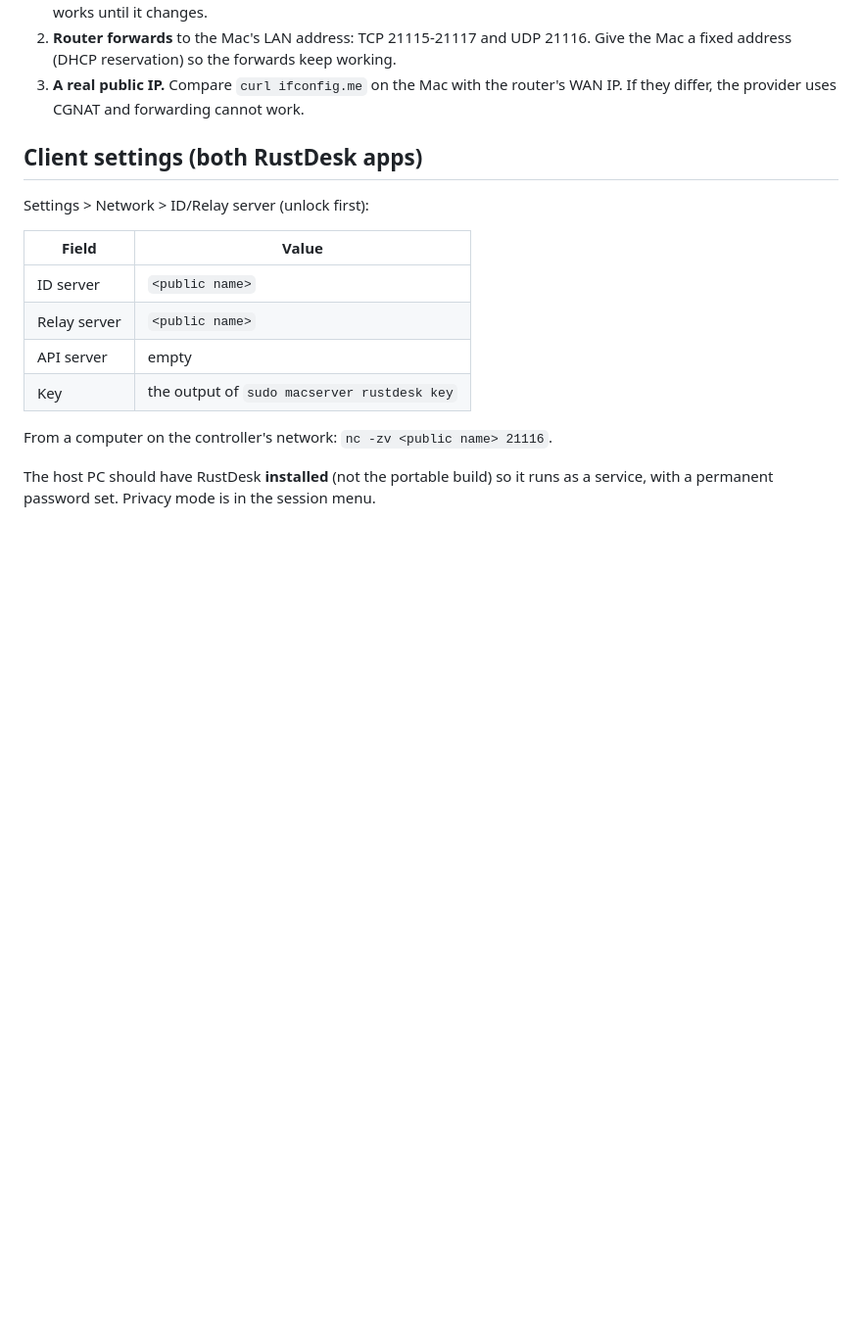
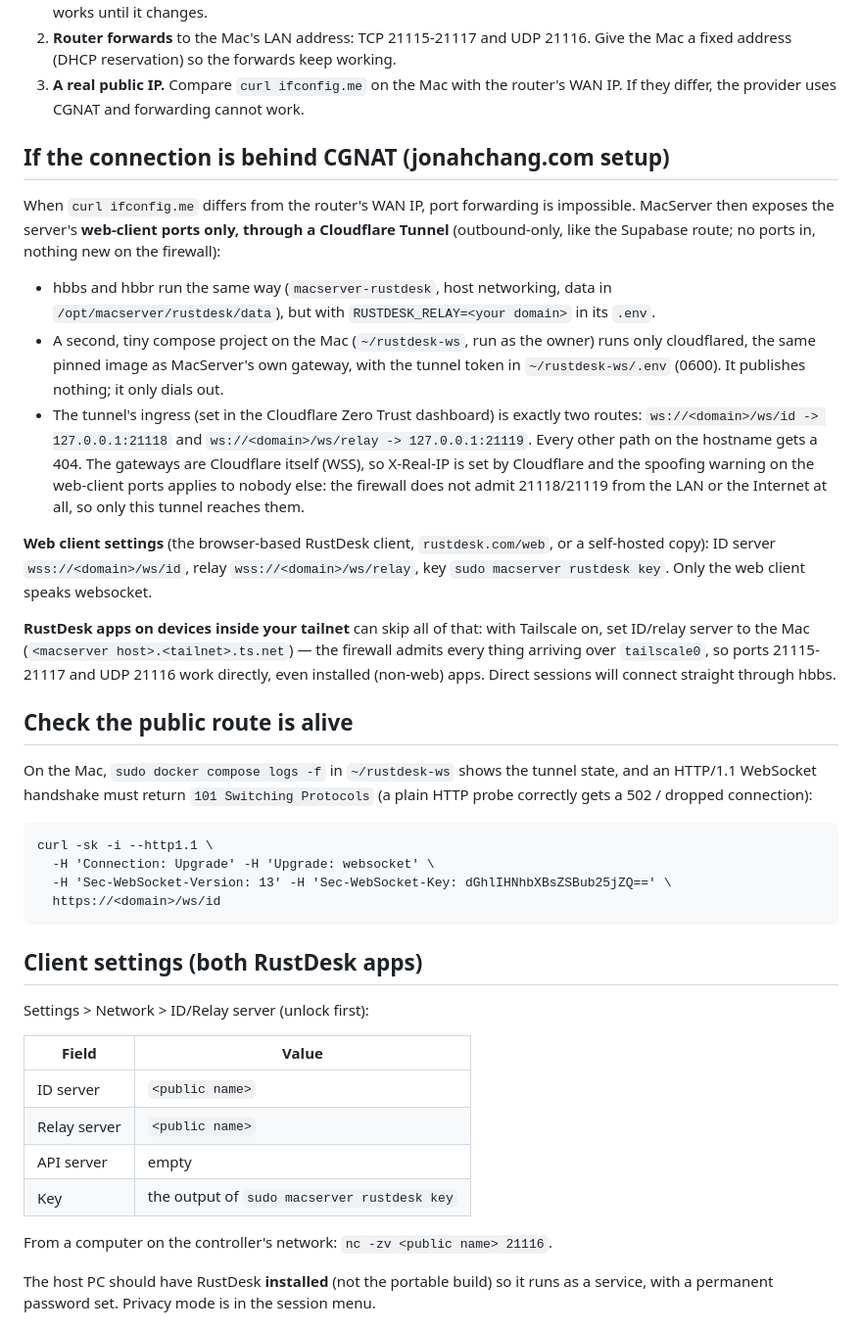
Before and after one commit to corund207/MacServer, a Markdown page: docs/RUSTDESK.md, the part around the change. Shown at 98% size. Drawn GitHub-style; blank space fills up the shorter version.

Commit message:
Document the CGNAT RustDesk route: web-client ports via Cloudflare Tunnel
Router forwarding is impossible on the home connection (public IP differs
from the WAN IP), so the server is exposed through a second cloudflared
project on the Mac that maps /ws/id -> 21118 and /ws/relay -> 21119 only.
Verified both websocket routes return 101 from outside; the firewall never
admits 21118/21119 directly.

````diff
--- a/docs/RUSTDESK.md
+++ b/docs/RUSTDESK.md
@@ -32,6 +32,46 @@ outside the Mac:
    Mac a fixed address (DHCP reservation) so the forwards keep working.
 3. **A real public IP.** Compare `curl ifconfig.me` on the Mac with the router's WAN IP.
    If they differ, the provider uses CGNAT and forwarding cannot work.
+
+## If the connection is behind CGNAT (jonahchang.com setup)
+
+When `curl ifconfig.me` differs from the router's WAN IP, port forwarding is impossible.
+MacServer then exposes the server's **web-client ports only, through a Cloudflare Tunnel**
+(outbound-only, like the Supabase route; no ports in, nothing new on the firewall):
+
+- hbbs and hbbr run the same way (`macserver-rustdesk`, host networking, data in
+  `/opt/macserver/rustdesk/data`), but with `RUSTDESK_RELAY=<your domain>` in its `.env`.
+- A second, tiny compose project on the Mac (`~/rustdesk-ws`, run as the owner) runs only
+  cloudflared, the same pinned image as MacServer's own gateway, with the tunnel token in
+  `~/rustdesk-ws/.env` (0600). It publishes nothing; it only dials out.
+- The tunnel's ingress (set in the Cloudflare Zero Trust dashboard) is exactly two routes:
+  `ws://<domain>/ws/id -> 127.0.0.1:21118` and `ws://<domain>/ws/relay -> 127.0.0.1:21119`.
+  Every other path on the hostname gets a 404. The gateways are Cloudflare itself (WSS), so
+  X-Real-IP is set by Cloudflare and the spoofing warning on the web-client ports applies
+  to nobody else: the firewall does not admit 21118/21119 from the LAN or the Internet at
+  all, so only this tunnel reaches them.
+
+**Web client settings** (the browser-based RustDesk client, `rustdesk.com/web`, or a
+self-hosted copy): ID server `wss://<domain>/ws/id`, relay `wss://<domain>/ws/relay`,
+key `sudo macserver rustdesk key`. Only the web client speaks websocket.
+
+**RustDesk apps on devices inside your tailnet** can skip all of that: with Tailscale on,
+set ID/relay server to the Mac (`<macserver host>.<tailnet>.ts.net`) — the firewall admits
+every thing arriving over `tailscale0`, so ports 21115-21117 and UDP 21116 work directly,
+even installed (non-web) apps. Direct sessions will connect straight through hbbs.
+
+## Check the public route is alive
+
+On the Mac, `sudo docker compose logs -f` in `~/rustdesk-ws` shows the tunnel state, and
+an HTTP/1.1 WebSocket handshake must return `101 Switching Protocols` (a plain HTTP probe
+correctly gets a 502 / dropped connection):
+
+```
+curl -sk -i --http1.1 \
+  -H 'Connection: Upgrade' -H 'Upgrade: websocket' \
+  -H 'Sec-WebSocket-Version: 13' -H 'Sec-WebSocket-Key: dGhlIHNhbXBsZSBub25jZQ==' \
+  https://<domain>/ws/id
+```
 
 ## Client settings (both RustDesk apps)
 
````
Also changed, not shown: context/STATUS.md (+10 -0 lines).
